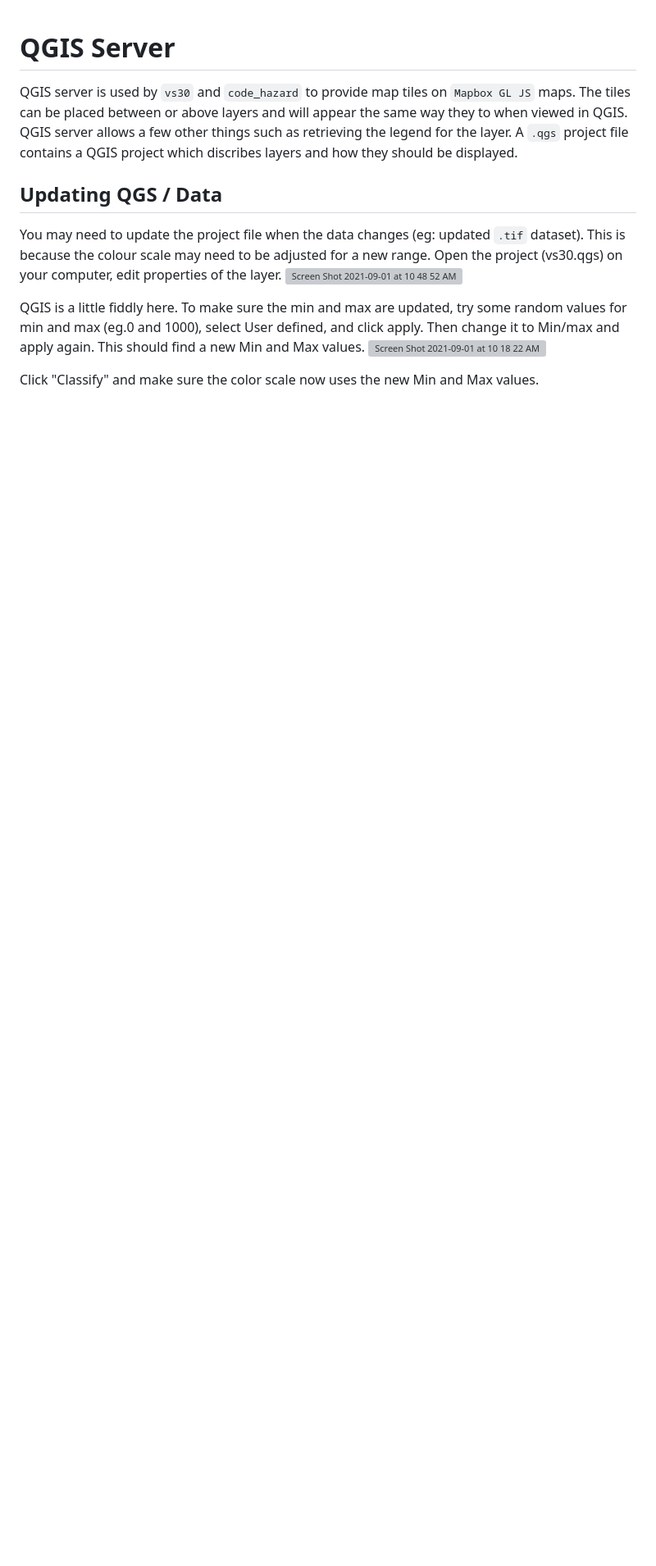
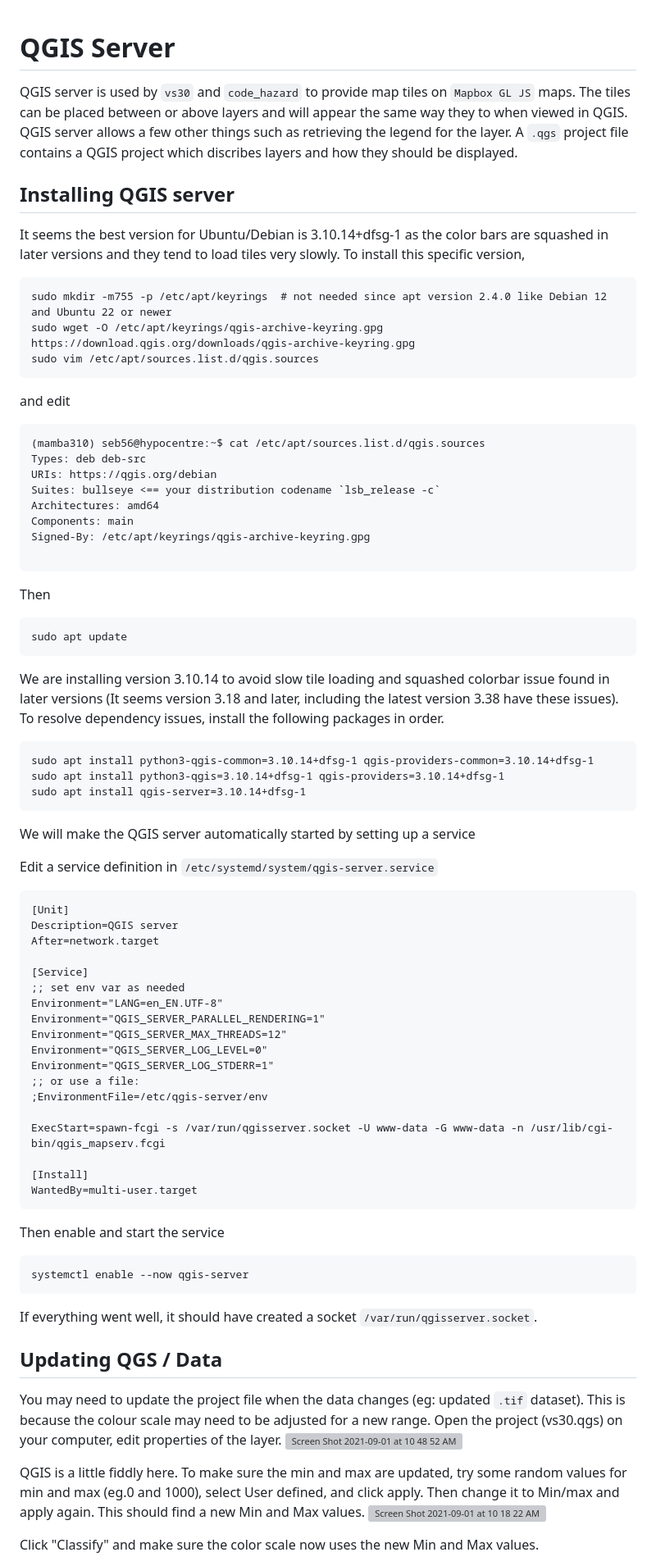
Before and after one commit to ucgmsim/mapping, a Markdown page: mapbox/README.md, the part around the change printed below. Shown: that part at 82% size. Rendered like a GitHub page; blank space fills up the shorter version; grey boxes are pictures that could not be loaded.

````diff
--- a/mapbox/README.md
+++ b/mapbox/README.md
@@ -3,6 +3,75 @@ QGIS server is used by `vs30` and `code_hazard` to provide map tiles on `Mapbox
 The tiles can be placed between or above layers and will appear the same way they to when viewed in QGIS.
 QGIS server allows a few other things such as retrieving the legend for the layer.
 A `.qgs` project file contains a QGIS project which discribes layers and how they should be displayed.
+
+## Installing QGIS server
+It seems the best version for Ubuntu/Debian is 3.10.14+dfsg-1 as the color bars are squashed in later versions and they tend to load tiles very slowly.
+To install this specific version,
+```
+sudo mkdir -m755 -p /etc/apt/keyrings  # not needed since apt version 2.4.0 like Debian 12 and Ubuntu 22 or newer
+sudo wget -O /etc/apt/keyrings/qgis-archive-keyring.gpg https://download.qgis.org/downloads/qgis-archive-keyring.gpg
+sudo vim /etc/apt/sources.list.d/qgis.sources
+```
+and edit
+
+```
+(mamba310) seb56@hypocentre:~$ cat /etc/apt/sources.list.d/qgis.sources
+Types: deb deb-src
+URIs: https://qgis.org/debian
+Suites: bullseye <== your distribution codename `lsb_release -c`
+Architectures: amd64
+Components: main
+Signed-By: /etc/apt/keyrings/qgis-archive-keyring.gpg
+
+```
+Then
+
+```
+sudo apt update
+```
+We are installing version 3.10.14 to avoid slow tile loading and squashed colorbar issue found in later versions (It seems version 3.18 and later, including the latest version 3.38 have these issues). To resolve dependency issues, install the following packages in order.
+
+```
+sudo apt install python3-qgis-common=3.10.14+dfsg-1 qgis-providers-common=3.10.14+dfsg-1
+sudo apt install python3-qgis=3.10.14+dfsg-1 qgis-providers=3.10.14+dfsg-1
+sudo apt install qgis-server=3.10.14+dfsg-1
+```
+
+We will make the QGIS server automatically started by setting up a service
+
+
+Edit a service definition in `/etc/systemd/system/qgis-server.service`
+
+```
+[Unit]
+Description=QGIS server
+After=network.target
+
+[Service]
+;; set env var as needed
+Environment="LANG=en_EN.UTF-8"
+Environment="QGIS_SERVER_PARALLEL_RENDERING=1"
+Environment="QGIS_SERVER_MAX_THREADS=12"
+Environment="QGIS_SERVER_LOG_LEVEL=0"
+Environment="QGIS_SERVER_LOG_STDERR=1"
+;; or use a file:
+;EnvironmentFile=/etc/qgis-server/env
+
+ExecStart=spawn-fcgi -s /var/run/qgisserver.socket -U www-data -G www-data -n /usr/lib/cgi-bin/qgis_mapserv.fcgi
+
+[Install]
+WantedBy=multi-user.target
+```
+Then enable and start the service
+
+```
+systemctl enable --now qgis-server
+```
+If everything went well, it should have created a socket `/var/run/qgisserver.socket`.
+
+
+
+
 
 ## Updating QGS / Data
 You may need to update the project file when the data changes (eg: updated `.tif` dataset). This is because the colour scale may need to be adjusted for a new range.
````
Also changed, not shown: other parts of mapbox/README.md (+28 -4 lines).
